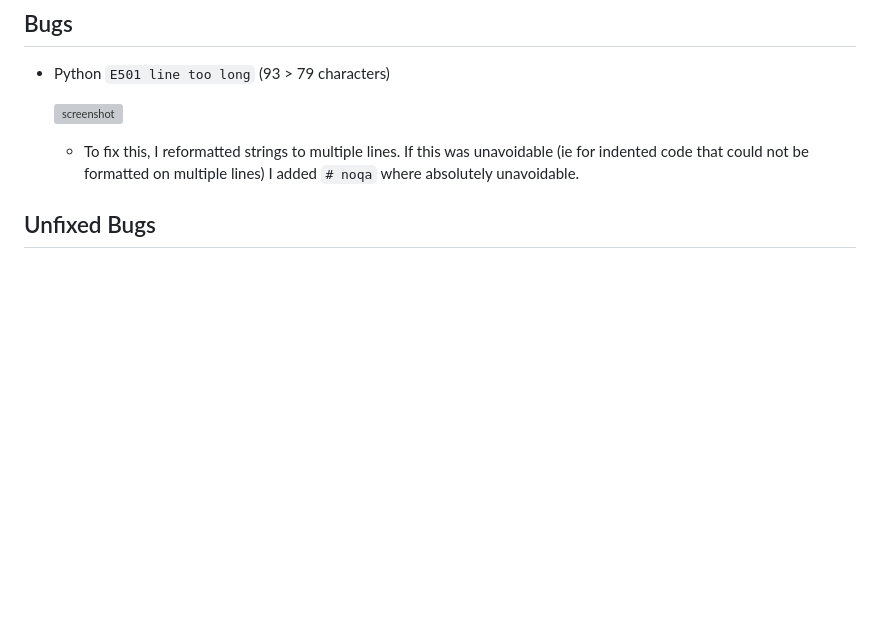
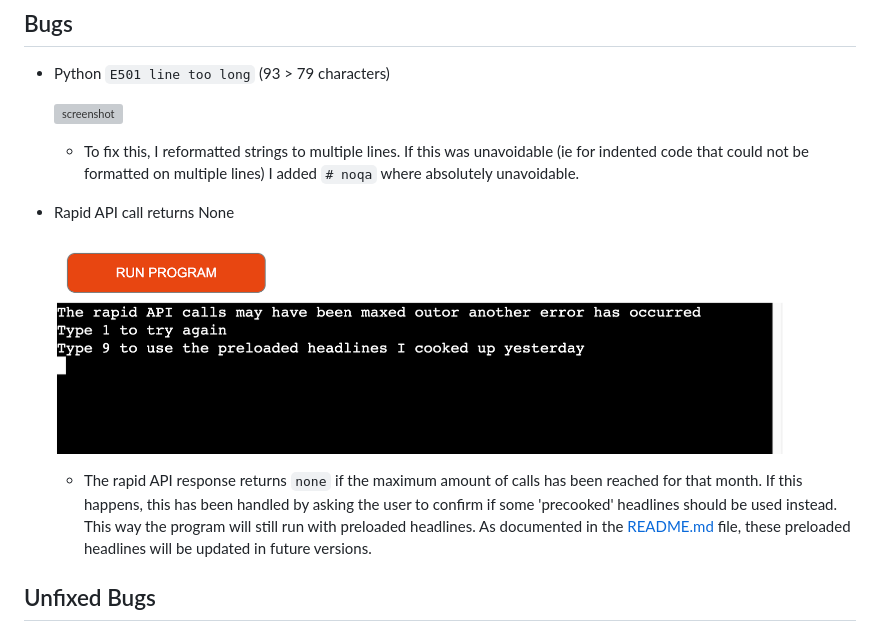
Before and after one commit to RaymondBrien/zombie-bingo, a Markdown page: TESTING.md, the part around the change. Rendered like a GitHub page; pictures changed too: documentation/bug02.png (added); blank space fills up the shorter version; grey boxes are pictures that could not be loaded.

Commit message:
Add documentation and testing for bug02.

```diff
--- a/TESTING.md
+++ b/TESTING.md
@@ -46,6 +46,12 @@ Defensive programming was manually tested with the below user acceptance testing
 
     - To fix this, I reformatted strings to multiple lines. If this was unavoidable (ie for indented code that could not be formatted on multiple lines) I added `# noqa` where absolutely unavoidable.
 
+- Rapid API call returns None
+
+    ![screenshot](documentation/bug02.png)
+
+    - The rapid API response returns `none` if the maximum amount of calls has been reached for that month. If this happens, this has been handled by asking the user to confirm if some 'precooked' headlines should be used instead. This way the program will still run with preloaded headlines. As documented in the [README.md](README.md) file, these preloaded headlines will be updated in future versions.
+
 ## Unfixed Bugs
 
 - When using a helper `clear()` function, any text above the height of the terminal does not clear, and remains when you scroll up.
```
